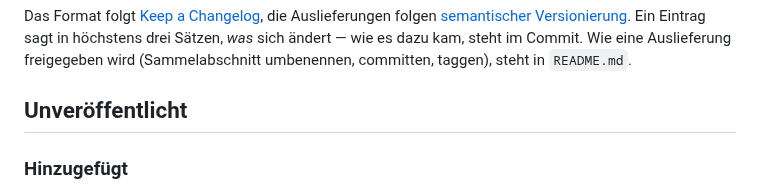
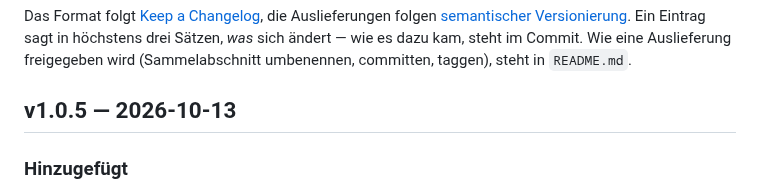
Before and after one commit to hgruber/CantorHub, a Markdown page: CHANGELOG.md, the part around the change. Drawn GitHub-style.

Commit message:
Release 1.0.5
Co-Authored-By: Claude Opus 5.5 <noreply@anthropic.com>
Claude-Session: https://claude.ai/code/session_014KxqX9HF9gNknnCFAL3N48

```diff
--- a/CHANGELOG.md
+++ b/CHANGELOG.md
@@ -7,7 +7,7 @@ folgen [semantischer Versionierung](https://semver.org/lang/de/). Ein Eintrag sa
 drei Sätzen, *was* sich ändert — wie es dazu kam, steht im Commit. Wie eine Auslieferung
 freigegeben wird (Sammelabschnitt umbenennen, committen, taggen), steht in `README.md`.
 
-## Unveröffentlicht
+## v1.0.5 — 2026-10-13
 
 ### Hinzugefügt
 
```
